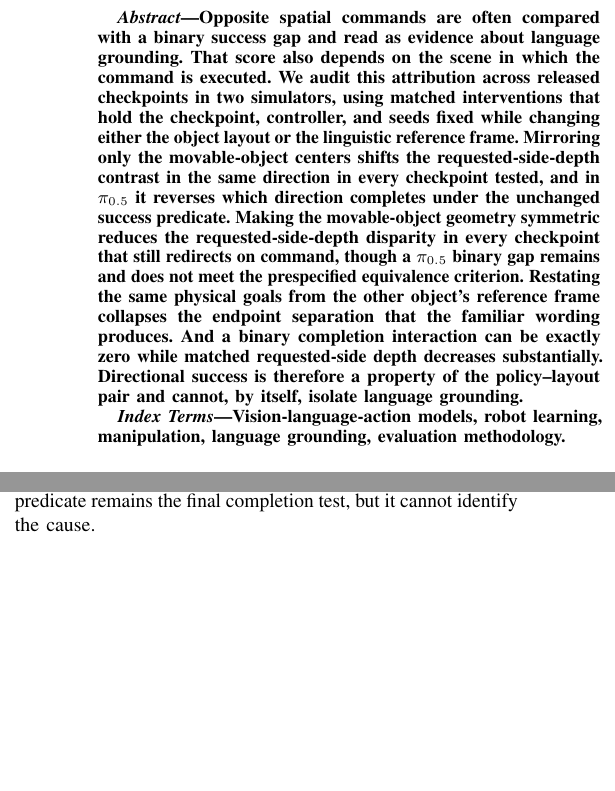
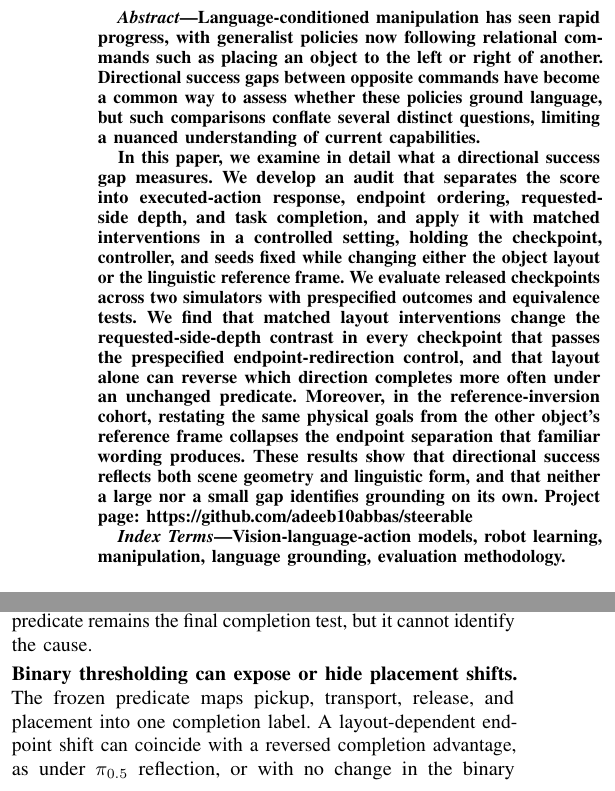
Before and after one commit to adeeb10abbas/steerable_overleaf, a LaTeX paper (main.tex): two parts of the columns of pages 1 and 6 of 9, joined at a grey line, cut at the place of the change, the shorter picture padded with empty space. The pictures show the PDF file main.pdf that the author committed with the source.

Commit message:
expand abstract and clarify binary thresholding

```diff
--- a/main.tex
+++ b/main.tex
@@ -97,14 +97,16 @@ Anonymous Authors%
 % ABSTRACT
 % =============================================================================
 \begin{abstract}
-Opposite spatial commands are often compared with a binary success gap and read as evidence about language grounding.
-That score also depends on the scene in which the command is executed.
-We audit this attribution across released checkpoints in two simulators, using matched interventions that hold the checkpoint, controller, and seeds fixed while changing either the object layout or the linguistic reference frame.
-Mirroring only the movable-object centers shifts the requested-side-depth contrast in the same direction in every checkpoint tested, and in $\pi_{0.5}$ it reverses which direction completes under the unchanged success predicate.
-Making the movable-object geometry symmetric reduces the requested-side-depth disparity in every checkpoint that still redirects on command, though a $\pi_{0.5}$ binary gap remains and does not meet the prespecified equivalence criterion.
-Restating the same physical goals from the other object's reference frame collapses the endpoint separation that the familiar wording produces.
-And a binary completion interaction can be exactly zero while matched requested-side depth decreases substantially.
-Directional success is therefore a property of the policy--layout pair and cannot, by itself, isolate language grounding.
+Language-conditioned manipulation has seen rapid progress, with generalist policies now following relational commands such as placing an object to the left or right of another.
+Directional success gaps between opposite commands have become a common way to assess whether these policies ground language, but such comparisons conflate several distinct questions, limiting a nuanced understanding of current capabilities.
+
+In this paper, we examine in detail what a directional success gap measures.
+We develop an audit that separates the score into executed-action response, endpoint ordering, requested-side depth, and task completion, and apply it with matched interventions in a controlled setting, holding the checkpoint, controller, and seeds fixed while changing either the object layout or the linguistic reference frame.
+We evaluate released checkpoints across two simulators with prespecified outcomes and equivalence tests.
+We find that matched layout interventions change the requested-side-depth contrast in every checkpoint that passes the prespecified endpoint-redirection control, and that layout alone can reverse which direction completes more often under an unchanged predicate.
+Moreover, in the reference-inversion cohort, restating the same physical goals from the other object's reference frame collapses the endpoint separation that familiar wording produces.
+These results show that directional success reflects both scene geometry and linguistic form, and that neither a large nor a small gap identifies grounding on its own.
+Project page: \url{https://github.com/adeeb10abbas/steerable}
 \end{abstract}
 
 \begin{IEEEkeywords}
@@ -491,6 +493,12 @@ Reflection shows how layout-dependent completion can be misread as a grounding f
 The measurements locate both errors: a binary ceiling can hide a placement change, and an executed trace can change without expressing the intended relation.
 The frozen predicate remains the final completion test, but it cannot identify the cause.
 
+\tightparagraph{Binary thresholding can expose or hide placement shifts.}
+The frozen predicate maps pickup, transport, release, and placement into one completion label.
+A layout-dependent endpoint shift can coincide with a reversed completion advantage, as under $\pi_{0.5}$ reflection, or with no change in the binary interaction, as at Nano's ceiling.
+These cohorts do not establish which task stage or boundary crossing produces the difference.
+They show that completion can reveal or conceal a continuous placement response without identifying its source.
+
 \tightparagraph{A directional gap belongs to the policy--layout pair.}
 For $\pi_{0.5}$, reflection changes requested-side depth by $-34.6$\,cm while the policy, prompts, and seeds remain fixed.
 The tested symmetric scene shrinks the binary gap but leaves a $20.2$-percentage-point residual.
```
Also changed, not shown: main.pdf, 1 other file.
